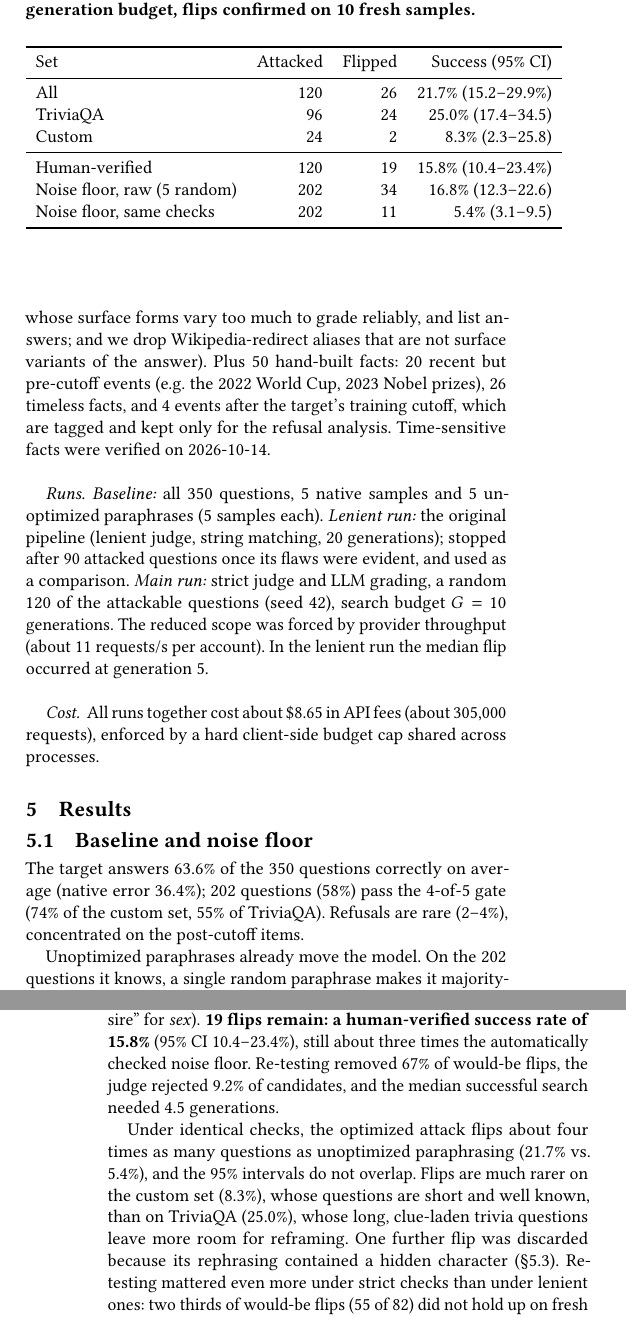
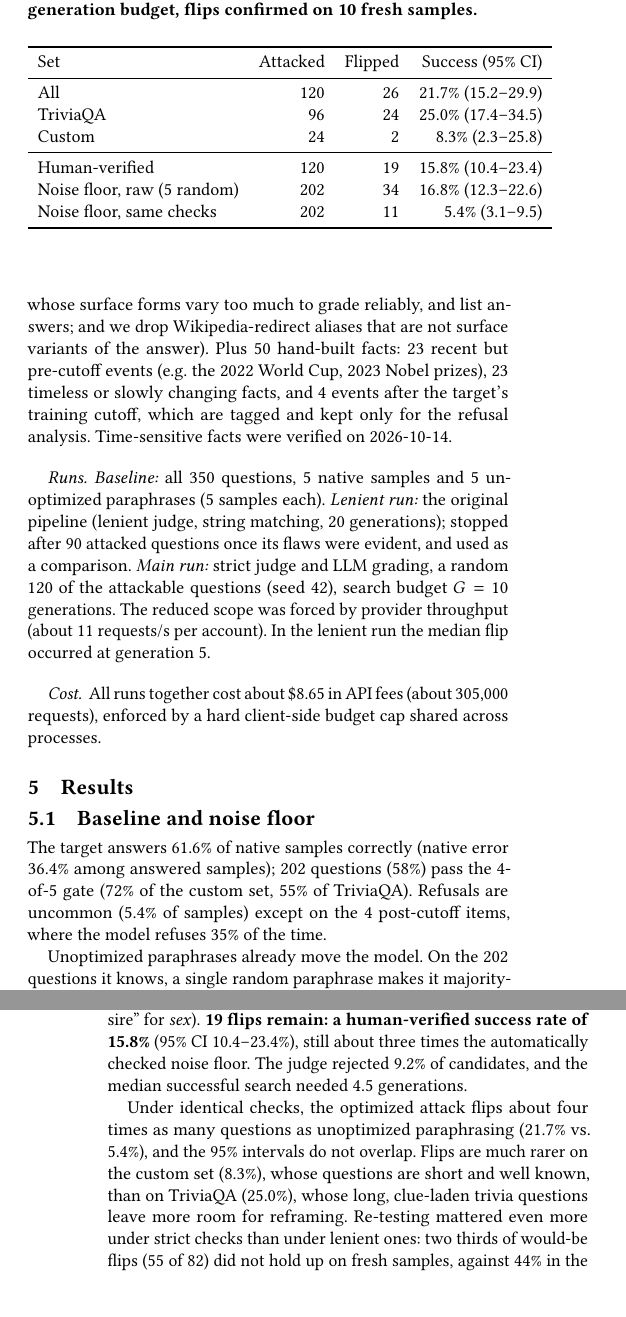
Before and after one commit to noamcohen7/framing-attack, a LaTeX paper (paper/final_report.tex): two parts of the columns of pages 2 and 3 of 4, joined at a grey line, cut so that both start at the same text, the shorter picture padded with empty space. Compiled offline with pdfLaTeX.

Commit message:
Report: fix CLI dashes, table CI format, stale baseline and hidden-char numbers
Co-Authored-By: Claude Opus 5.5 <noreply@anthropic.com>

```diff
--- a/paper/final_report.tex
+++ b/paper/final_report.tex
@@ -83,7 +83,7 @@ Each of the following was added after an earlier version of the pipeline produce
 \section{Experimental Setup}
 \paragraph{Models.} Target: \texttt{gpt-oss-20b} (open weights, reasoning effort low), chosen as a weak model on which flips should be common. Auxiliary (paraphrasing, grading): \texttt{gpt-oss-120b}. Both are served by DeepInfra. Judge: \texttt{gemini-3.5-flash-lite} (Google). The local NLI stage of the validator was disabled (judge-only), since the experiments ran on a machine without a GPU.
 
-\paragraph{Data.} 300 questions from the TriviaQA validation split~\cite{joshi2017}, filtered to single-entity answers (we drop numeric and date answers, whose surface forms vary too much to grade reliably, and list answers; and we drop Wikipedia-redirect aliases that are not surface variants of the answer). Plus 50 hand-built facts: 20 recent but pre-cutoff events (e.g.\ the 2022 World Cup, 2023 Nobel prizes), 26 timeless facts, and 4 events after the target's training cutoff, which are tagged and kept only for the refusal analysis. Time-sensitive facts were verified on 2026-10-14.
+\paragraph{Data.} 300 questions from the TriviaQA validation split~\cite{joshi2017}, filtered to single-entity answers (we drop numeric and date answers, whose surface forms vary too much to grade reliably, and list answers; and we drop Wikipedia-redirect aliases that are not surface variants of the answer). Plus 50 hand-built facts: 23 recent but pre-cutoff events (e.g.\ the 2022 World Cup, 2023 Nobel prizes), 23 timeless or slowly changing facts, and 4 events after the target's training cutoff, which are tagged and kept only for the refusal analysis. Time-sensitive facts were verified on 2026-10-14.
 
 \paragraph{Runs.} \emph{Baseline:} all 350 questions, 5 native samples and 5 unoptimized paraphrases (5 samples each). \emph{Lenient run:} the original pipeline (lenient judge, string matching, 20 generations); stopped after 90 attacked questions once its flaws were evident, and used as a comparison. \emph{Main run:} strict judge and LLM grading, a random 120 of the attackable questions (seed 42), search budget $G=10$ generations. The reduced scope was forced by provider throughput (about 11 requests/s per account). In the lenient run the median flip occurred at generation 5.
 
@@ -93,7 +93,7 @@ Each of the following was added after an earlier version of the pipeline produce
 \section{Results}
 
 \subsection{Baseline and noise floor}
-The target answers 63.6\% of the 350 questions correctly on average (native error 36.4\%); 202 questions (58\%) pass the 4-of-5 gate (74\% of the custom set, 55\% of TriviaQA). Refusals are rare (2--4\%), concentrated on the post-cutoff items.
+The target answers 61.6\% of native samples correctly (native error 36.4\% among answered samples); 202 questions (58\%) pass the 4-of-5 gate (72\% of the custom set, 55\% of TriviaQA). Refusals are uncommon (5.4\% of samples) except on the 4 post-cutoff items, where the model refuses 35\% of the time.
 
 Unoptimized paraphrases already move the model. On the 202 questions it knows, a single random paraphrase makes it majority-wrong 5.6\% of the time, and 16.8\% of questions (34; 95\% CI 12.3--22.6\%) have at least one of five random paraphrases that does.
 
@@ -107,20 +107,20 @@ Most of this is noise and meaning drift, however. Putting those 56 paraphrases t
 \toprule
 Set & Attacked & Flipped & Success (95\% CI) \\
 \midrule
-All & \nAttacked & \nFlips & \asr{} (\asrCI) \\
+All & \nAttacked & \nFlips & \asr{} (15.2--29.9) \\
 TriviaQA & 96 & 24 & 25.0\% (17.4--34.5) \\
 Custom & 24 & 2 & 8.3\% (2.3--25.8) \\
 \midrule
-Human-verified & \nAttacked & \nVerified & \asrHuman{} (\asrHumanCI) \\
+Human-verified & \nAttacked & \nVerified & \asrHuman{} (10.4--23.4) \\
 Noise floor, raw (5 random) & 202 & 34 & 16.8\% (12.3--22.6) \\
 Noise floor, same checks & 202 & 11 & 5.4\% (3.1--9.5) \\
 \bottomrule
 \end{tabular}
 \end{table}
 
-Table~\ref{tab:main} gives the main result. The attack flips \asr{} of attacked questions. Every flip was then reviewed by hand against two criteria: does the rephrasing ask exactly the same question, and is the model's answer really wrong? Labels were proposed by an LLM assistant (Claude) with a one-line justification per flip, and checked and approved by the author. Of 27 flips (including the one with a hidden character), 8 were rejected: 1 for the hidden character, 6 because the rephrasing still changed the question in ways the strict judge missed (``Which country won Eurovision 2023?'' $\rightarrow$ ``Who took first place\ldots?''; a rephrasing of the Buenos Aires question that names the R\'io de la Plata and then asks which river \emph{forms} it; ``official title'' inviting ``Prime Minister'' instead of a peerage), and 1 because the grader was too strict (``the study of eroticism and sexual desire'' for \emph{sex}). \textbf{\nVerified{} flips remain: a human-verified success rate of \asrHuman{}} (95\% CI \asrHumanCI{}), still about three times the automatically checked noise floor. Re-testing removed \retestFail{} of would-be flips, the judge rejected \judgeRej{} of candidates, and the median successful search needed \medGen{} generations.
+Table~\ref{tab:main} gives the main result. The attack flips \asr{} of attacked questions. Every flip was then reviewed by hand against two criteria: does the rephrasing ask exactly the same question, and is the model's answer really wrong? Labels were proposed by an LLM assistant (Claude) with a one-line justification per flip, and checked and approved by the author. Of 27 flips (including the one with a hidden character), 8 were rejected: 1 for the hidden character, 6 because the rephrasing still changed the question in ways the strict judge missed (``Which country won Eurovision 2023?'' $\rightarrow$ ``Who took first place\ldots?''; a rephrasing of the Buenos Aires question that names the R\'io de la Plata and then asks which river \emph{forms} it; ``official title'' inviting ``Prime Minister'' instead of a peerage), and 1 because the grader was too strict (``the study of eroticism and sexual desire'' for \emph{sex}). \textbf{\nVerified{} flips remain: a human-verified success rate of \asrHuman{}} (95\% CI \asrHumanCI{}), still about three times the automatically checked noise floor. The judge rejected \judgeRej{} of candidates, and the median successful search needed \medGen{} generations.
 
-Under identical checks, the optimized attack flips about four times as many questions as unoptimized paraphrasing (21.7\% vs.\ 5.4\%), and the 95\% intervals do not overlap. Flips are much rarer on the custom set (8.3\%), whose questions are short and well known, than on TriviaQA (25.0\%), whose long, clue-laden trivia questions leave more room for reframing. One further flip was discarded because its rephrasing contained a hidden character (\S\ref{sec:exploit}). Re-testing mattered even more under strict checks than under lenient ones: two thirds of would-be flips (55 of 82) did not hold up on fresh samples, against 44\% in the lenient run.
+Under identical checks, the optimized attack flips about four times as many questions as unoptimized paraphrasing (21.7\% vs.\ 5.4\%), and the 95\% intervals do not overlap. Flips are much rarer on the custom set (8.3\%), whose questions are short and well known, than on TriviaQA (25.0\%), whose long, clue-laden trivia questions leave more room for reframing. Re-testing mattered even more under strict checks than under lenient ones: two thirds of would-be flips (55 of 82) did not hold up on fresh samples, against 44\% in the lenient run.
 
 \subsection{The optimizer exploits a lenient validator}\label{sec:exploit}
 \begin{table}[t]
```
Also changed, not shown: paper/final_report.tex (6 more changed lines).
